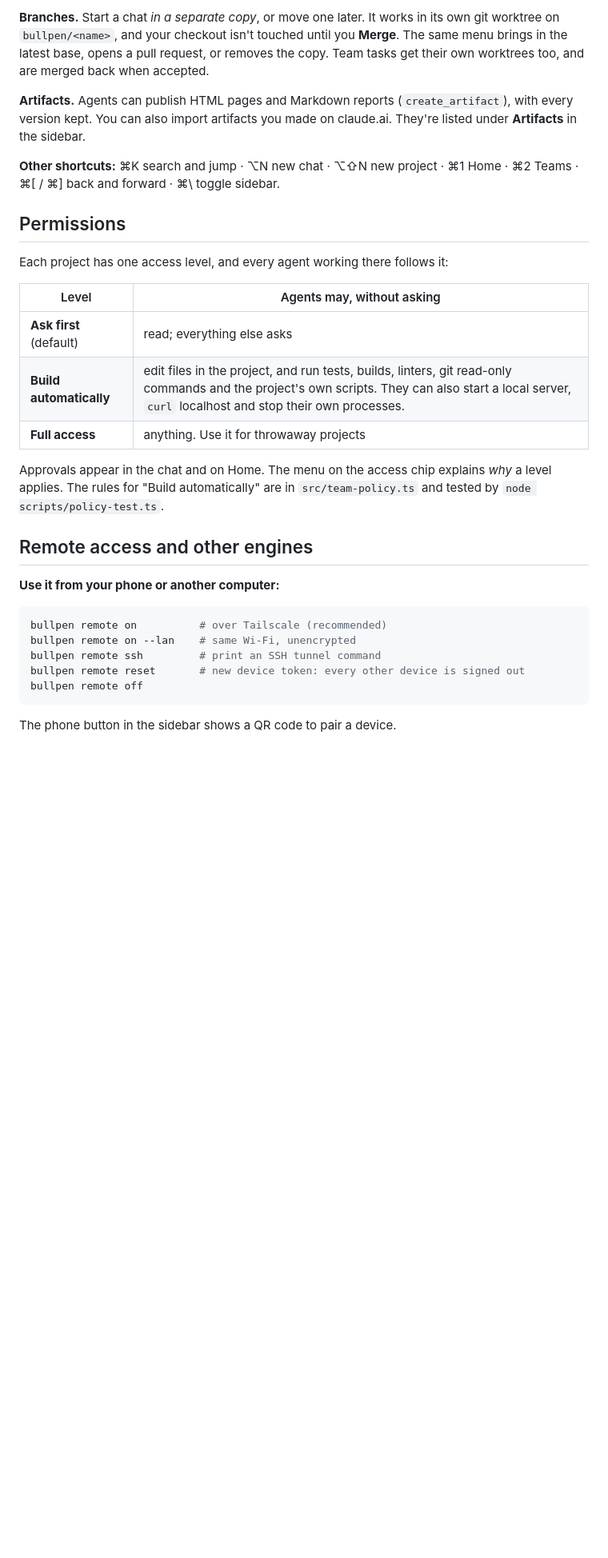
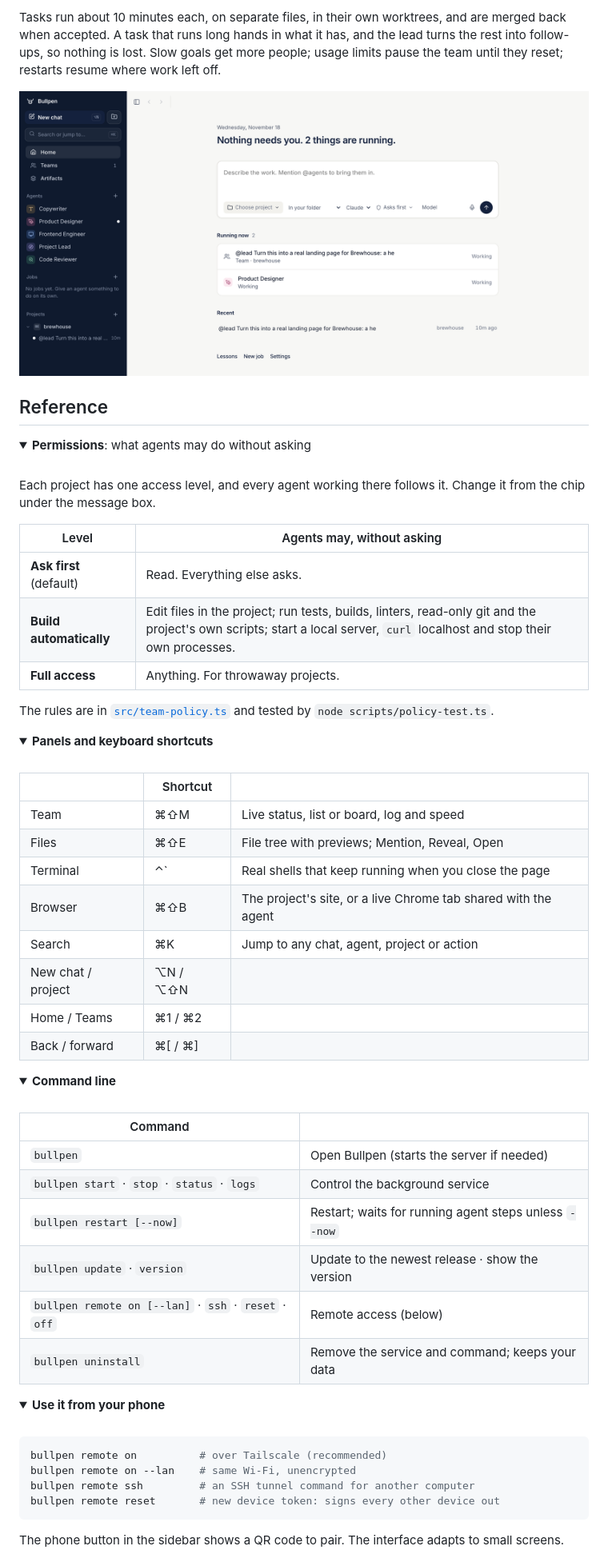
Before and after one commit to BrownJ3/bullpen, a Markdown page: README.md, the part around one of its changes. Shown at 80% size. GitHub-like rendering; pictures changed too: docs/images/home.png (added); folded sections open; blank space fills up the shorter version.

Commit message:
v0.9.0: model and engine menu under the message box, read-only sed/awk/substitutions run without asking, Team panel leaves room for the chat, README with banner and screenshots

````diff
--- a/README.md
+++ b/README.md
@@ -133,37 +123,73 @@ there. The 🎙 button dictates.
 
-**Branches.** Start a chat *in a separate copy*, or move one later. It works in its own git worktree on
-`bullpen/<name>`, and your checkout isn't touched until you **Merge**. The same menu brings in the latest base,
-opens a pull request, or removes the copy. Team tasks get their own worktrees too, and are merged back when accepted.
+Tasks run about 10 minutes each, on separate files, in their own worktrees, and are merged back when accepted.
+A task that runs long hands in what it has, and the lead turns the rest into follow-ups, so nothing is lost.
+Slow goals get more people; usage limits pause the team until they reset; restarts resume where work left off.
 
-**Artifacts.** Agents can publish HTML pages and Markdown reports (`create_artifact`), with every version kept.
-You can also import artifacts you made on claude.ai. They're listed under **Artifacts** in the sidebar.
+<p align="center">
+  <img src="docs/images/home.png" alt="Bullpen's Home screen: start new work, see what needs you" width="100%">
+</p>
 
-**Other shortcuts:** ⌘K search and jump · ⌥N new chat · ⌥⇧N new project · ⌘1 Home · ⌘2 Teams · ⌘[ / ⌘] back and forward · ⌘\\ toggle sidebar.
+## Reference
 
-## Permissions
+<details>
+<summary><b>Permissions</b>: what agents may do without asking</summary>
+<br>
 
-Each project has one access level, and every agent working there follows it:
+Each project has one access level, and every agent working there follows it. Change it from the chip under the
+message box.
 
 | Level | Agents may, without asking |
 |---|---|
-| **Ask first** (default) | read; everything else asks |
-| **Build automatically** | edit files in the project, and run tests, builds, linters, git read-only commands and the project's own scripts. They can also start a local server, `curl` localhost and stop their own processes. |
-| **Full access** | anything. Use it for throwaway projects |
+| **Ask first** (default) | Read. Everything else asks. |
+| **Build automatically** | Edit files in the project; run tests, builds, linters, read-only git and the project's own scripts; start a local server, `curl` localhost and stop their own processes. |
+| **Full access** | Anything. For throwaway projects. |
 
-Approvals appear in the chat and on Home. The menu on the access chip explains *why* a level applies. The rules for
-"Build automatically" are in `src/team-policy.ts` and tested by `node scripts/policy-test.ts`.
+The rules are in [`src/team-policy.ts`](src/team-policy.ts) and tested by `node scripts/policy-test.ts`.
 
-## Remote access and other engines
+</details>
 
-**Use it from your phone or another computer:**
+<details>
+<summary><b>Panels and keyboard shortcuts</b></summary>
+<br>
+
+| | Shortcut | |
+|---|---|---|
+| Team | ⌘⇧M | Live status, list or board, log and speed |
+| Files | ⌘⇧E | File tree with previews; Mention, Reveal, Open |
+| Terminal | ⌃\` | Real shells that keep running when you close the page |
+| Browser | ⌘⇧B | The project's site, or a live Chrome tab shared with the agent |
+| Search | ⌘K | Jump to any chat, agent, project or action |
+| New chat / project | ⌥N / ⌥⇧N | |
+| Home / Teams | ⌘1 / ⌘2 | |
+| Back / forward | ⌘[ / ⌘] | |
+
+</details>
+
+<details>
+<summary><b>Command line</b></summary>
+<br>
+
+| Command | |
+|---|---|
+| `bullpen` | Open Bullpen (starts the server if needed) |
+| `bullpen start` · `stop` · `status` · `logs` | Control the background service |
+| `bullpen restart [--now]` | Restart; waits for running agent steps unless `--now` |
+| `bullpen update` · `version` | Update to the newest release · show the version |
+| `bullpen remote on [--lan]` · `ssh` · `reset` · `off` | Remote access (below) |
+| `bullpen uninstall` | Remove the service and command; keeps your data |
+
+</details>
+
+<details>
+<summary><b>Use it from your phone</b></summary>
+<br>
 
 ```bash
 bullpen remote on          # over Tailscale (recommended)
 bullpen remote on --lan    # same Wi-Fi, unencrypted
-bullpen remote ssh         # print an SSH tunnel command
-bullpen remote reset       # new device token: every other device is signed out
-bullpen remote off
+bullpen remote ssh         # an SSH tunnel command for another computer
+bullpen remote reset       # new device token: signs every other device out
 ```
 
-The phone button in the sidebar shows a QR code to pair a device.
+The phone button in the sidebar shows a QR code to pair. The interface adapts to small screens.
 
````
Also changed, not shown: other parts of README.md (+159 -141 lines), docs/images/banner.png (added), docs/images/team.png (added), 7 other files.
